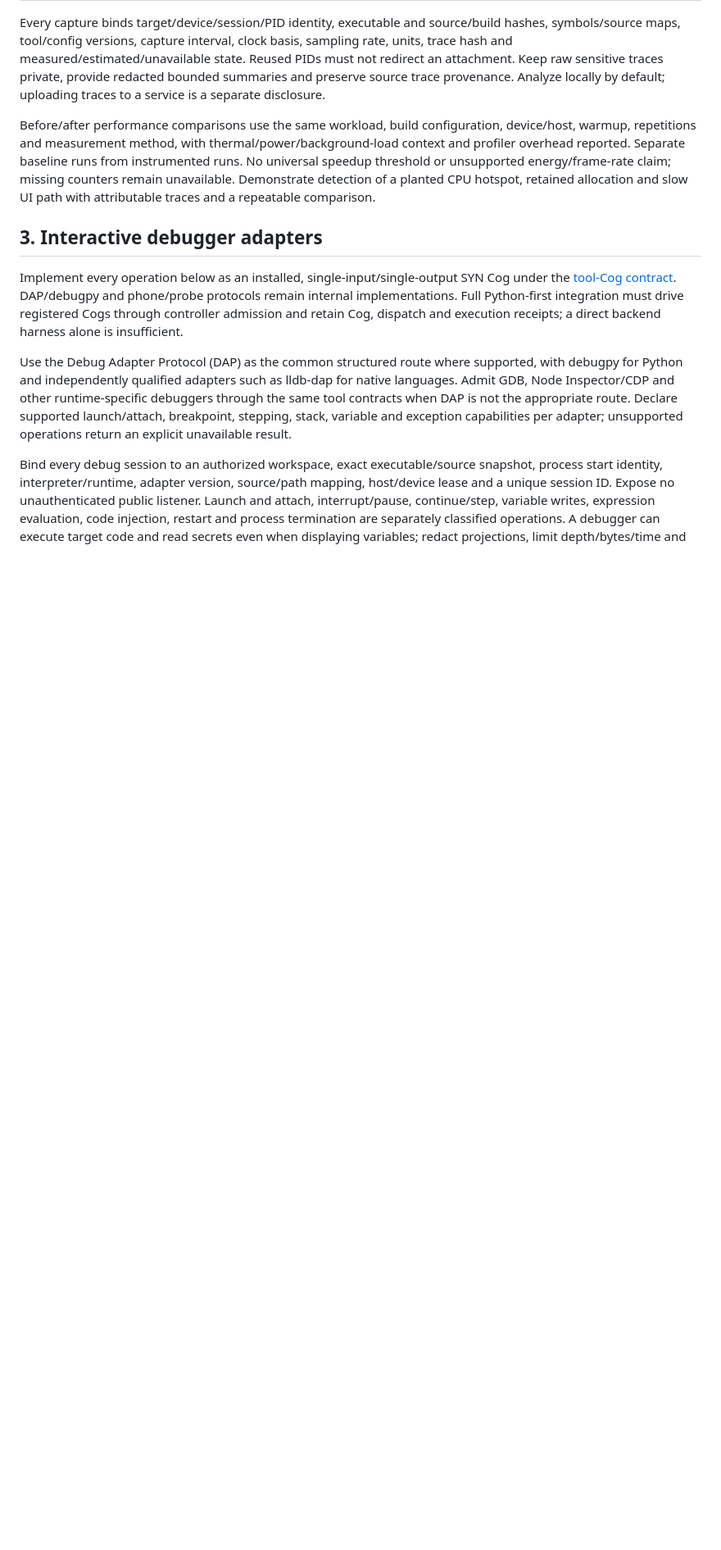
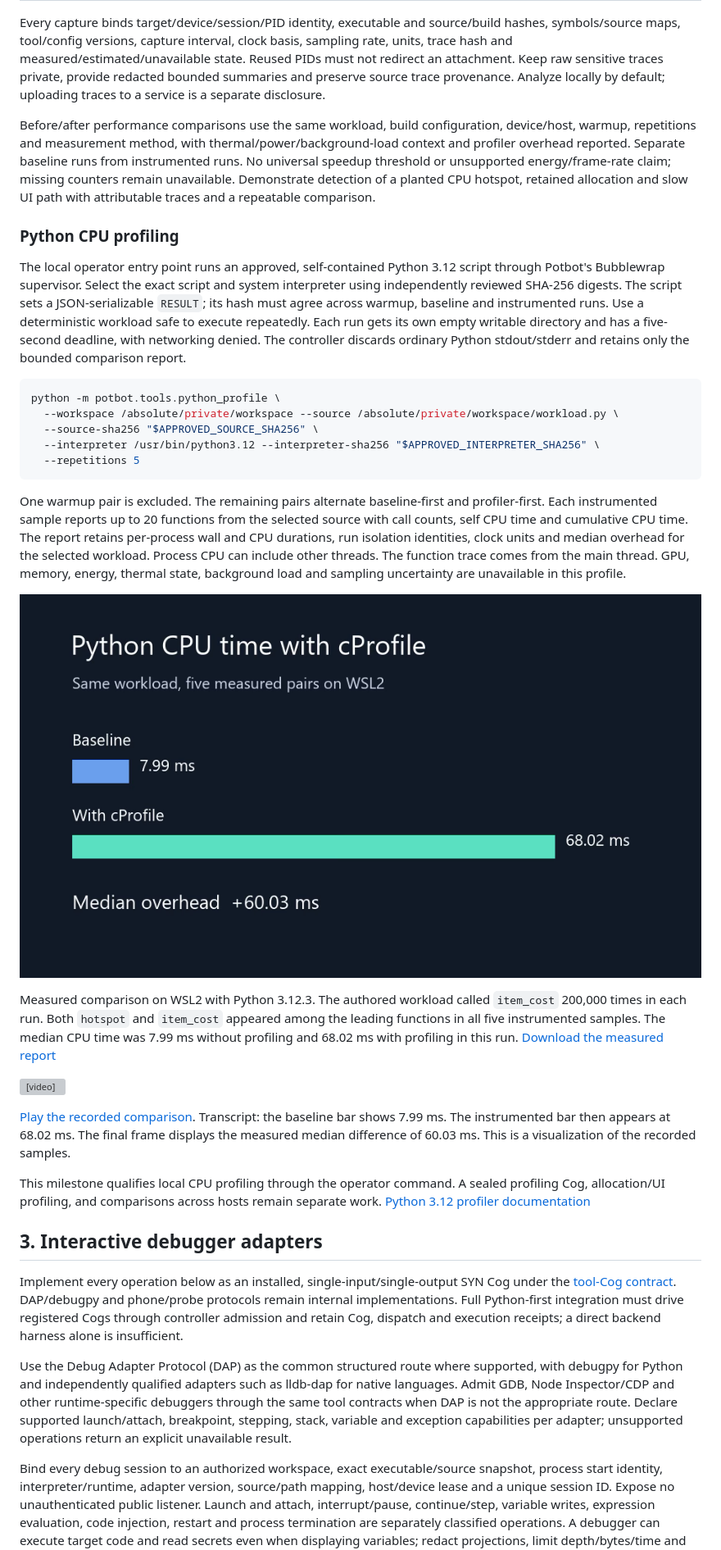
Before and after one commit to kieransimkin/potbot, a Markdown page: docs/implementation/07-device-control-profiling-debuggers.md, the part around the change. Shown at 82% size. Drawn GitHub-style; pictures changed too: docs/implementation/media/python-profile-comparison.png (added); blank space fills up the shorter version; grey boxes are pictures that could not be loaded.

Commit message:
Profile approved Python workloads in the existing process sandbox

````diff
--- a/docs/implementation/07-device-control-profiling-debuggers.md
+++ b/docs/implementation/07-device-control-profiling-debuggers.md
@@ -35,6 +35,30 @@ Support **record, stop, inspect, analyze and compare** as separate bounded opera
 Every capture binds target/device/session/PID identity, executable and source/build hashes, symbols/source maps, tool/config versions, capture interval, clock basis, sampling rate, units, trace hash and measured/estimated/unavailable state. Reused PIDs must not redirect an attachment. Keep raw sensitive traces private, provide redacted bounded summaries and preserve source trace provenance. Analyze locally by default; uploading traces to a service is a separate disclosure.
 
 Before/after performance comparisons use the same workload, build configuration, device/host, warmup, repetitions and measurement method, with thermal/power/background-load context and profiler overhead reported. Separate baseline runs from instrumented runs. No universal speedup threshold or unsupported energy/frame-rate claim; missing counters remain unavailable. Demonstrate detection of a planted CPU hotspot, retained allocation and slow UI path with attributable traces and a repeatable comparison.
+
+### Python CPU profiling
+
+The local operator entry point runs an approved, self-contained Python 3.12 script through Potbot's Bubblewrap supervisor. Select the exact script and system interpreter using independently reviewed SHA-256 digests. The script sets a JSON-serializable `RESULT`; its hash must agree across warmup, baseline and instrumented runs. Use a deterministic workload safe to execute repeatedly. Each run gets its own empty writable directory and has a five-second deadline, with networking denied. The controller discards ordinary Python stdout/stderr and retains only the bounded comparison report.
+
+```bash
+python -m potbot.tools.python_profile \
+  --workspace /absolute/private/workspace --source /absolute/private/workspace/workload.py \
+  --source-sha256 "$APPROVED_SOURCE_SHA256" \
+  --interpreter /usr/bin/python3.12 --interpreter-sha256 "$APPROVED_INTERPRETER_SHA256" \
+  --repetitions 5
+```
+
+One warmup pair is excluded. The remaining pairs alternate baseline-first and profiler-first. Each instrumented sample reports up to 20 functions from the selected source with call counts, self CPU time and cumulative CPU time. The report retains per-process wall and CPU durations, run isolation identities, clock units and median overhead for the selected workload. Process CPU can include other threads. The function trace comes from the main thread. GPU, memory, energy, thermal state, background load and sampling uncertainty are unavailable in this profile.
+
+![Median CPU time for the same Python workload with and without cProfile](media/python-profile-comparison.png)
+
+Measured comparison on WSL2 with Python 3.12.3. The authored workload called `item_cost` 200,000 times in each run. Both `hotspot` and `item_cost` appeared among the leading functions in all five instrumented samples. The median CPU time was 7.99 ms without profiling and 68.02 ms with profiling in this run. [Download the measured report](media/python-profile-comparison.json)
+
+<video controls preload="none" src="media/python-profile-comparison.webm" aria-label="Recorded reveal of median baseline and cProfile CPU timings"></video>
+
+[Play the recorded comparison](media/python-profile-comparison.webm). Transcript: the baseline bar shows 7.99 ms. The instrumented bar then appears at 68.02 ms. The final frame displays the measured median difference of 60.03 ms. This is a visualization of the recorded samples.
+
+This milestone qualifies local CPU profiling through the operator command. A sealed profiling Cog, allocation/UI profiling, and comparisons across hosts remain separate work. [Python 3.12 profiler documentation](https://docs.python.org/3.12/library/profile.html)
 
 ## 3. Interactive debugger adapters
 
````
Also changed, not shown: 7 other files.
